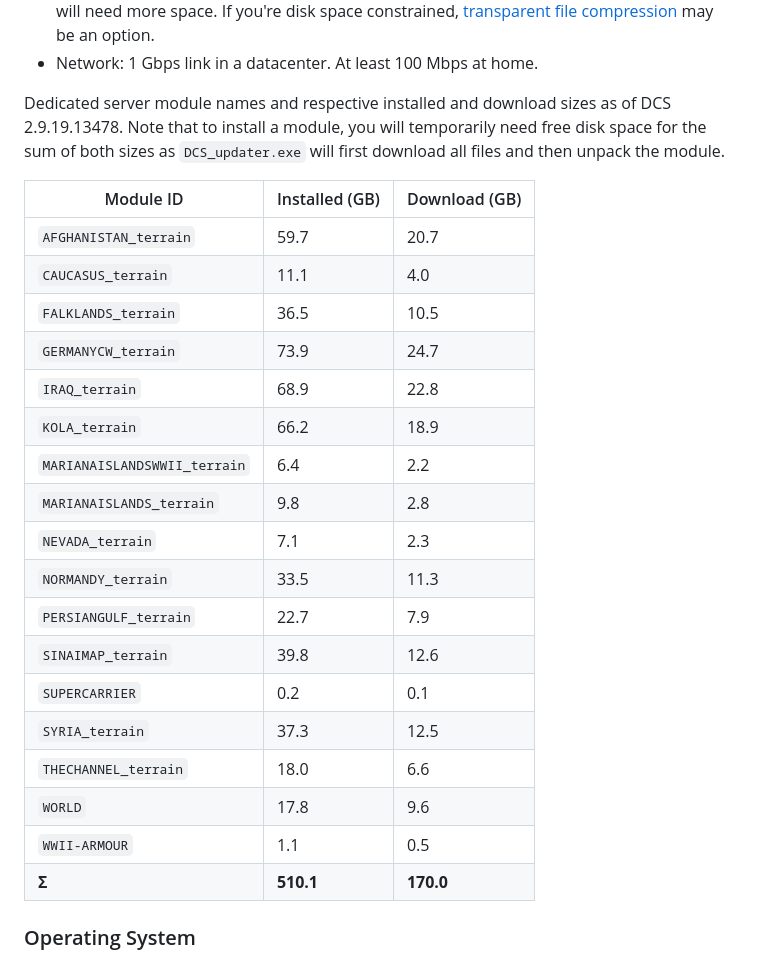
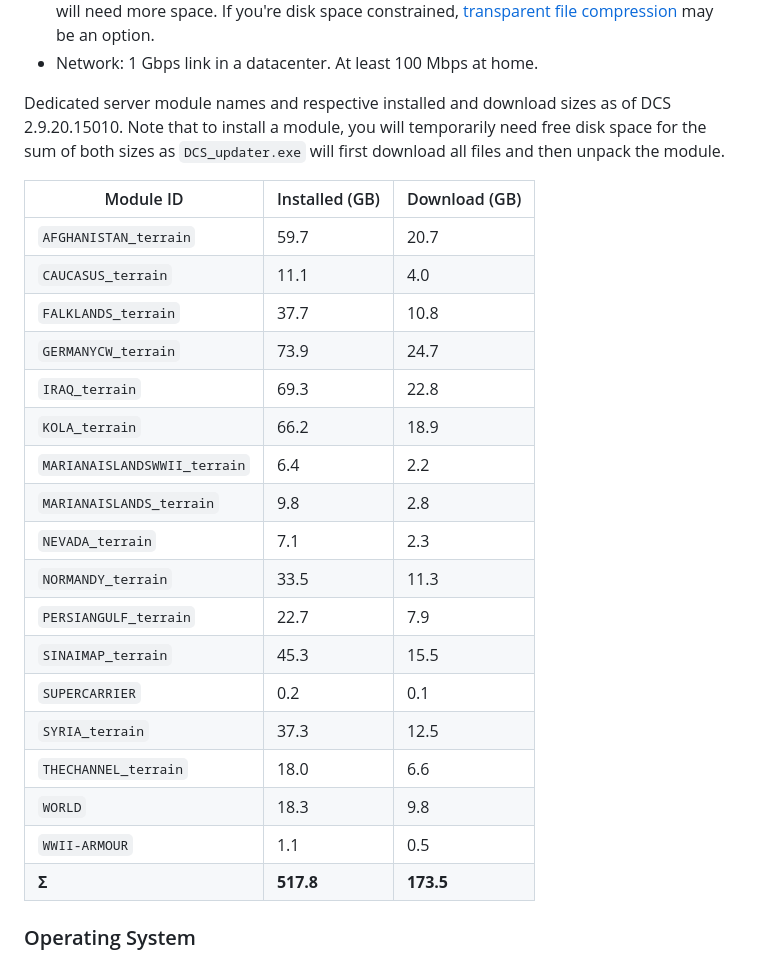
Before and after one commit to ActiumDev/dcs-server-wine, a Markdown page: README.md, the part around the change. GitHub-like rendering.

Commit message:
update module table for DCS 2.9.20.15010

```diff
--- a/README.md
+++ b/README.md
@@ -48,31 +48,30 @@ Do not attempt the installation if you lack the required fundamentals!
 * Network: 1 Gbps link in a datacenter. At least 100 Mbps at home.
 
 Dedicated server module names and respective installed and download sizes as of
-DCS 2.9.19.13478. Note that to install a module, you will temporarily need free
+DCS 2.9.20.15010. Note that to install a module, you will temporarily need free
 disk space for the sum of both sizes as `DCS_updater.exe` will first download
 all files and then unpack the module.
-
 
 | Module ID                    | Installed (GB) | Download (GB) |
 | ---------------------------- | -------------- | ------------- |
 | `AFGHANISTAN_terrain`        |           59.7 |          20.7 |
 | `CAUCASUS_terrain`           |           11.1 |           4.0 |
-| `FALKLANDS_terrain`          |           36.5 |          10.5 |
+| `FALKLANDS_terrain`          |           37.7 |          10.8 |
 | `GERMANYCW_terrain`          |           73.9 |          24.7 |
-| `IRAQ_terrain`               |           68.9 |          22.8 |
+| `IRAQ_terrain`               |           69.3 |          22.8 |
 | `KOLA_terrain`               |           66.2 |          18.9 |
 | `MARIANAISLANDSWWII_terrain` |            6.4 |           2.2 |
 | `MARIANAISLANDS_terrain`     |            9.8 |           2.8 |
 | `NEVADA_terrain`             |            7.1 |           2.3 |
 | `NORMANDY_terrain`           |           33.5 |          11.3 |
 | `PERSIANGULF_terrain`        |           22.7 |           7.9 |
-| `SINAIMAP_terrain`           |           39.8 |          12.6 |
+| `SINAIMAP_terrain`           |           45.3 |          15.5 |
 | `SUPERCARRIER`               |            0.2 |           0.1 |
 | `SYRIA_terrain`              |           37.3 |          12.5 |
 | `THECHANNEL_terrain`         |           18.0 |           6.6 |
-| `WORLD`                      |           17.8 |           9.6 |
+| `WORLD`                      |           18.3 |           9.8 |
 | `WWII-ARMOUR`                |            1.1 |           0.5 |
-| **Σ**                        |      **510.1** |     **170.0** |
+| **Σ**                        |      **517.8** |     **173.5** |
 
 ### Operating System
 
```
